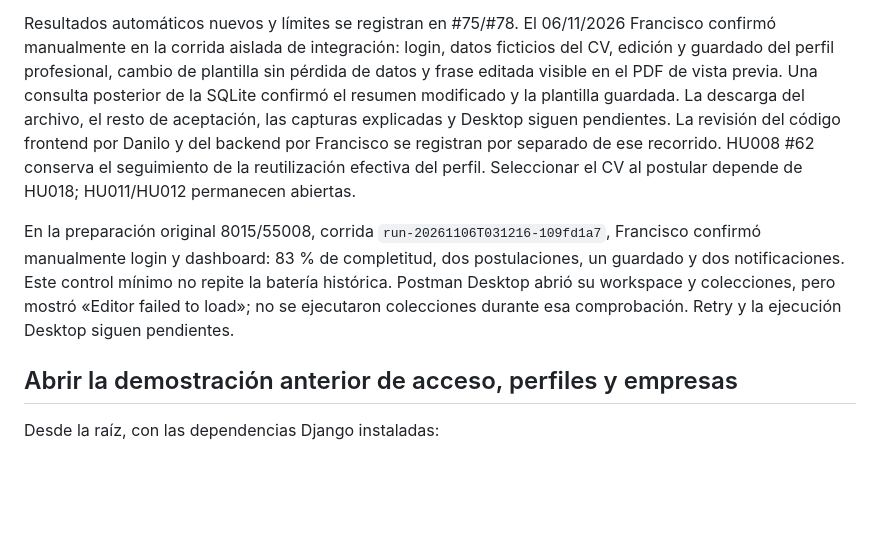
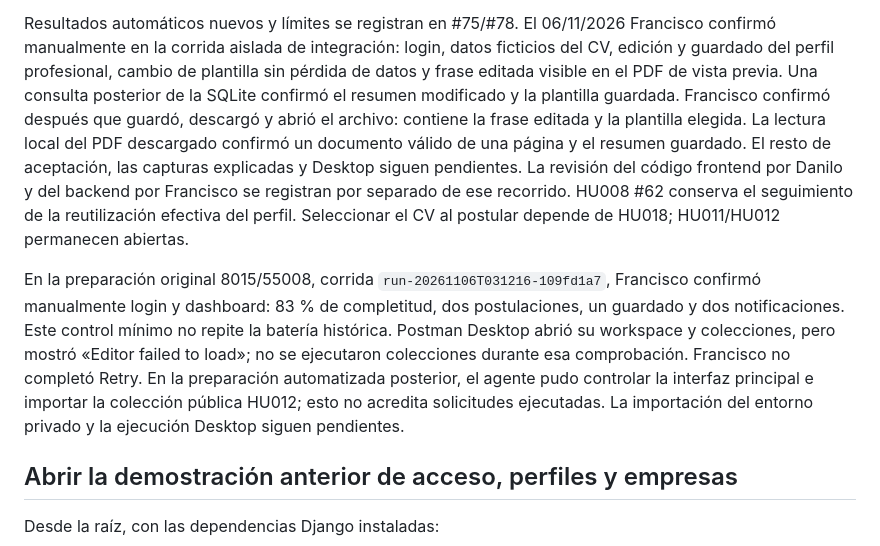
Before and after one commit to Danilo2334/Work_net, a Markdown page: frontend/docs/REVISION.md, the part around the change. GitHub-like rendering; blank space fills up the shorter version.

Commit message:
docs(HU012): acreditar descarga manual del PDF (#75, #78)

```diff
--- a/frontend/docs/REVISION.md
+++ b/frontend/docs/REVISION.md
@@ -59,8 +59,10 @@ El 06/11/2026 Francisco confirmó manualmente en la corrida aislada de integraci
 login, datos ficticios del CV, edición y guardado del perfil profesional, cambio
 de plantilla sin pérdida de datos y frase editada visible en el PDF de vista
 previa. Una consulta posterior de la SQLite confirmó el resumen modificado y la
-plantilla guardada. La descarga del archivo, el resto de aceptación, las capturas
-explicadas y Desktop siguen pendientes. La revisión del código frontend por
+plantilla guardada. Francisco confirmó después que guardó, descargó y abrió el
+archivo: contiene la frase editada y la plantilla elegida. La lectura local del
+PDF descargado confirmó un documento válido de una página y el resumen guardado.
+El resto de aceptación, las capturas explicadas y Desktop siguen pendientes. La revisión del código frontend por
 Danilo y del backend por Francisco se registran por separado de ese recorrido.
 HU008 #62 conserva el seguimiento de la reutilización efectiva del perfil.
 Seleccionar el CV al postular depende de HU018; HU011/HU012 permanecen abiertas.
@@ -70,7 +72,10 @@ En la preparación original 8015/55008, corrida
 83 % de completitud, dos postulaciones, un guardado y dos notificaciones. Este
 control mínimo no repite la batería histórica. Postman Desktop abrió su workspace
 y colecciones, pero mostró «Editor failed to load»; no se ejecutaron colecciones
-durante esa comprobación. Retry y la ejecución Desktop siguen pendientes.
+durante esa comprobación. Francisco no completó Retry. En la preparación
+automatizada posterior, el agente pudo controlar la interfaz principal e importar
+la colección pública HU012; esto no acredita solicitudes ejecutadas. La importación
+del entorno privado y la ejecución Desktop siguen pendientes.
 
 ## Abrir la demostración anterior de acceso, perfiles y empresas
 
```
